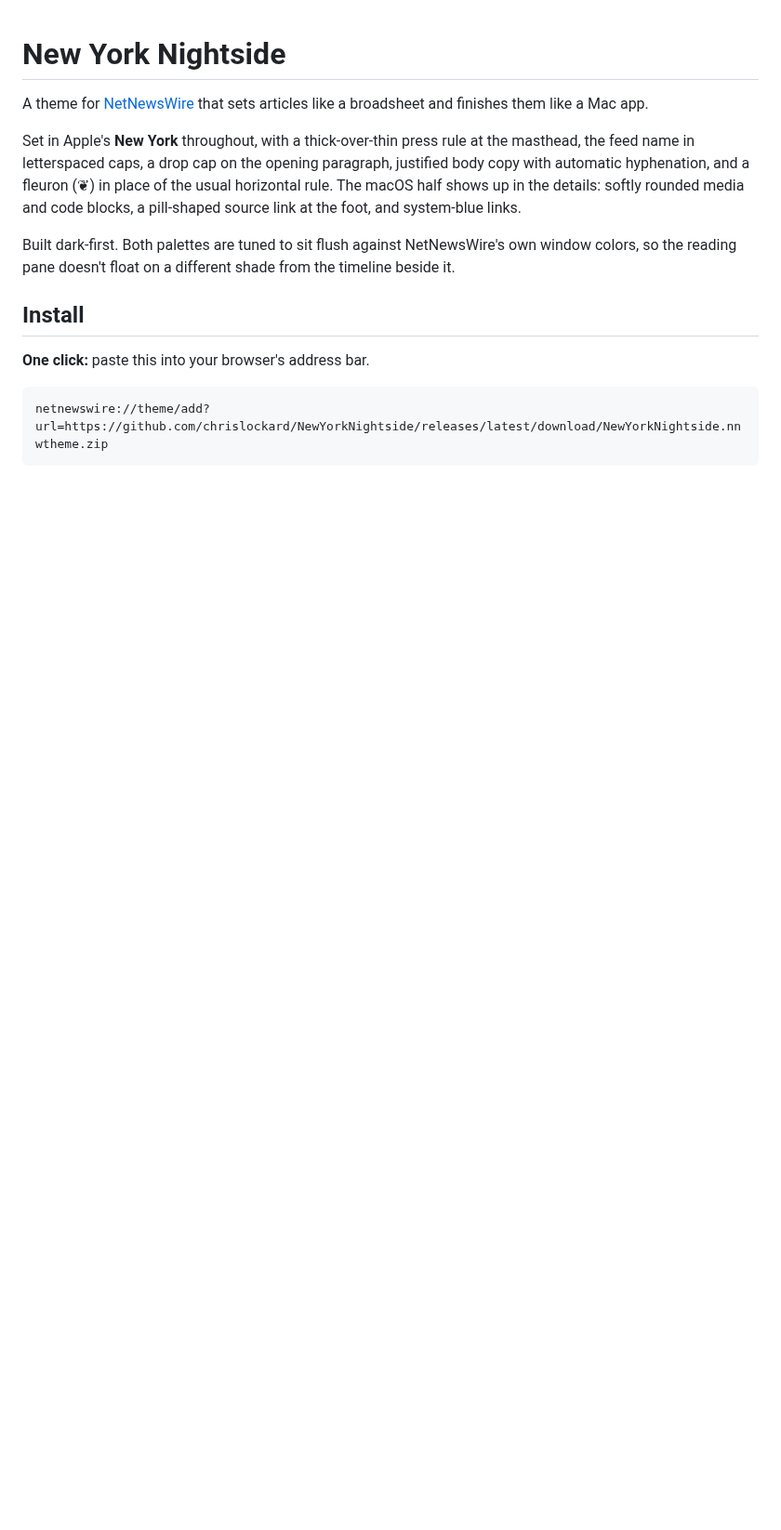
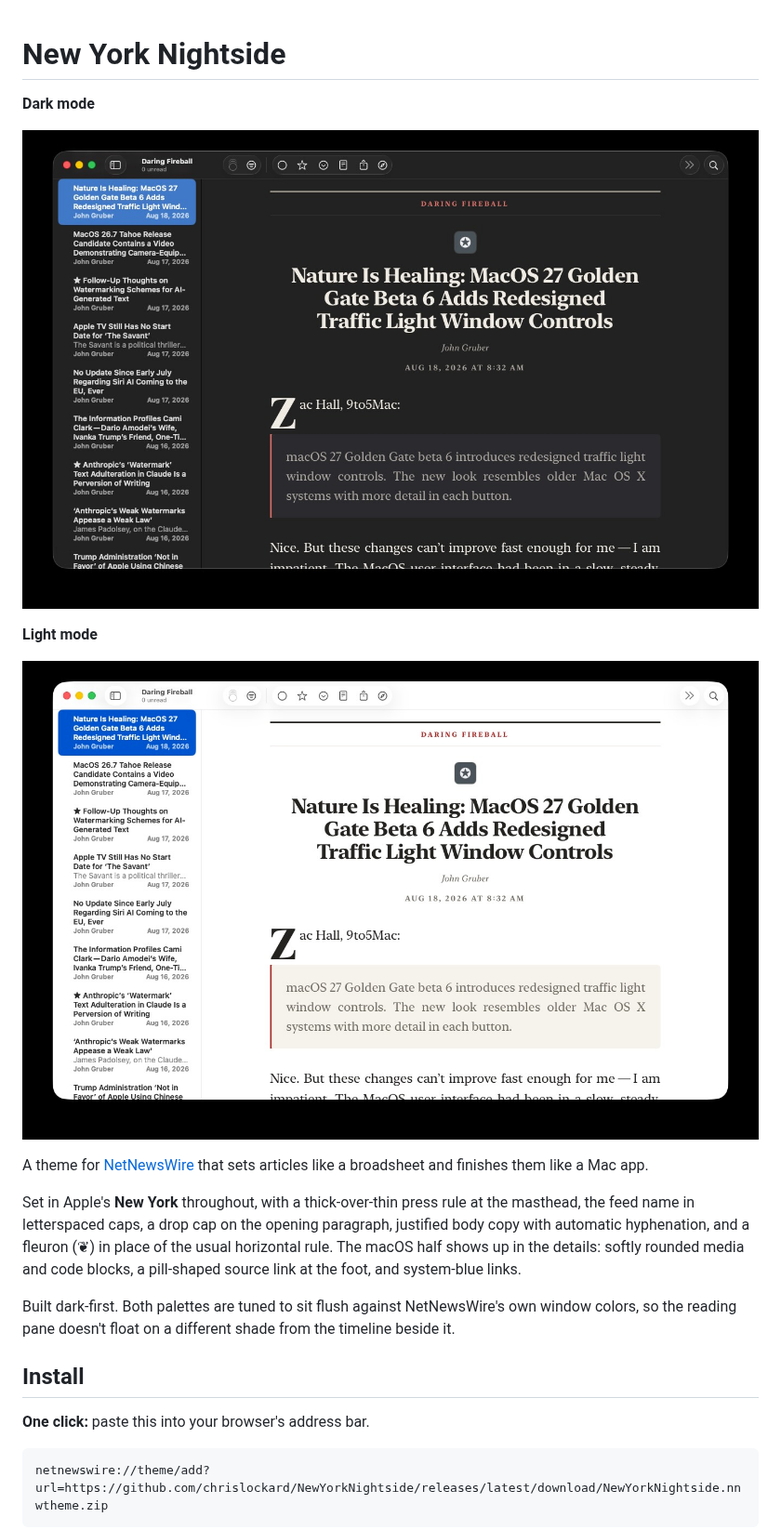
Before and after one commit to chrislockard/NewYorkNightside, a Markdown page: README.md, the part around the change. Shown at 93% size. Drawn GitHub-style; pictures changed too: docs/nyn-dark.jpg (added), docs/nyn-light.jpg (added); blank space fills up the shorter version.

Commit message:
Add screenshots to README

```diff
--- a/README.md
+++ b/README.md
@@ -1,4 +1,12 @@
 # New York Nightside
+
+**Dark mode**
+
+![New York Nightside in dark mode](docs/nyn-dark.jpg)
+
+**Light mode**
+
+![New York Nightside in light mode](docs/nyn-light.jpg)
 
 A theme for [NetNewsWire](https://netnewswire.com) that sets articles like a
 broadsheet and finishes them like a Mac app.
```
